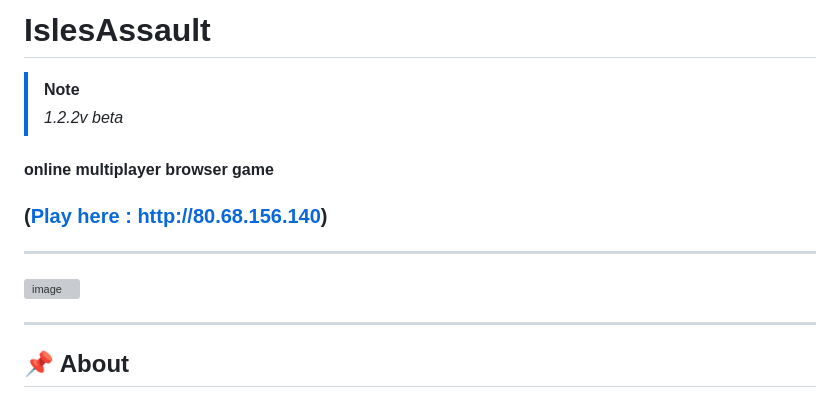
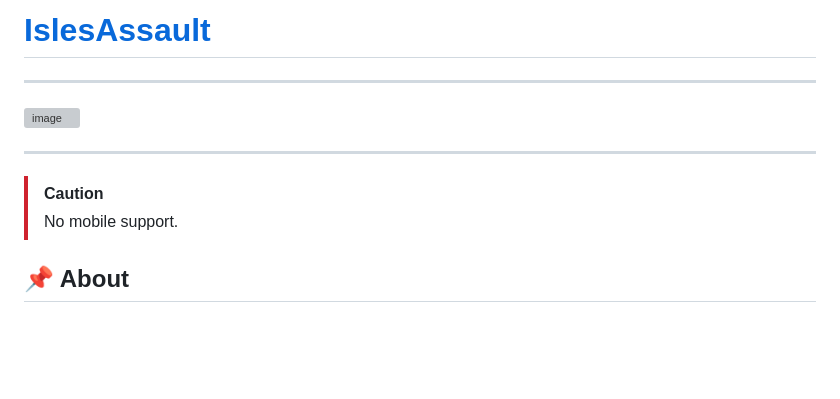
Before and after one commit to BRO-Fedka/IslesAssault, a Markdown page: README.md, the part around the change. GitHub-like rendering; blank space fills up the shorter version; grey boxes are pictures that could not be loaded.

```diff
--- a/README.md
+++ b/README.md
@@ -1,12 +1,9 @@
-# IslesAssault
->[!NOTE]
-> _1.2.2v beta_
-#### online multiplayer browser game
-
-### ([Play here : http://80.68.156.140](http://80.68.156.140))
+#  [IslesAssault](http://80.68.156.140)
 ___
 ![image](http://80.68.156.140/static/VKBG.png)
 ___
+>[!CAUTION]
+> No mobile support.
 ## :pushpin: About
 __Isles Assault__ - ___Online multiplayer browser game about warfare between different military vehicles classes___. It is the result of crossing the previously popular: ___Agar.io___, ___Slither.io___, ___Diep.io___ and the fairly well-known War Thunder game. The top view was inherited from .io games, as in War Thunder, you can play for 3 main classes of vehicle: __tanks__, __ships__, __planes__, I added __airship__ and __air-carrier__ from myself. There is no plot or script in the game, all we know is that there is a world war, it began in the __early 30s__. On the battlefield there are multi-towered tanks, airships, biplanes and other curiosities of that time.
 
```
